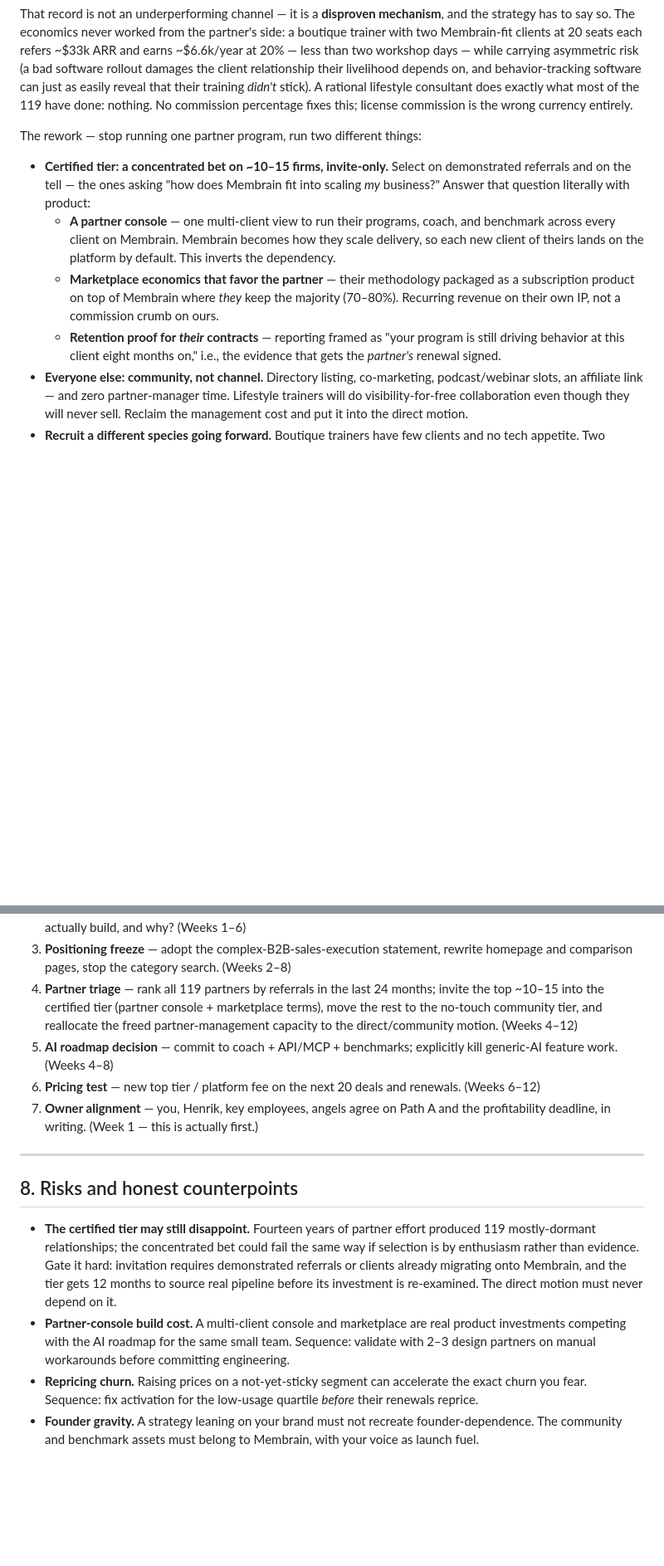
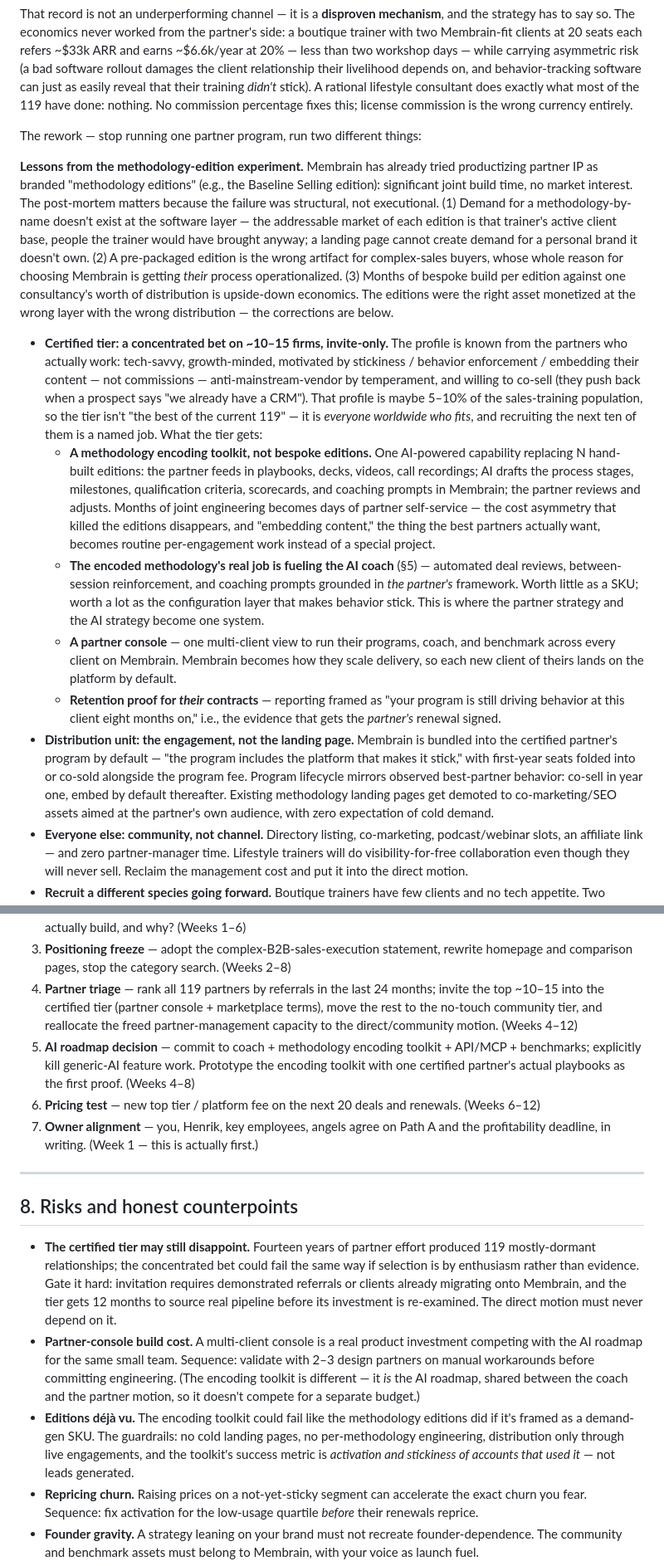
Before and after one commit to Go-Upstream/Go-Upstream, a Markdown page: membrain-growth-strategy.md, 2 parts joined by grey strips. Shown at 83% size. Drawn GitHub-style; blank space fills up the shorter version.

Commit message:
Rework partner play around failed methodology-edition experiment
Bespoke methodology editions (e.g. Baseline Selling) failed
structurally: no software-layer demand for a methodology by name,
packaged editions contradict the custom-process value prop, and
per-edition build cost outweighed one consultancy's distribution.
Replace with an AI-powered methodology encoding toolkit (partner
self-service, days not months), position encoded methodology as
fuel for the AI coach rather than a SKU, and make the engagement
- not the landing page - the distribution unit. Certified-tier
profile now matches observed best-partner behavior, recruited
globally rather than only from the existing 119.

Co-Authored-By: Claude Fable 5 <noreply@anthropic.com>
Claude-Session: https://claude.ai/code/session_01TUUHUXSiZQCCTozB1Ek4AM

```diff
--- a/membrain-growth-strategy.md
+++ b/membrain-growth-strategy.md
@@ -59,10 +59,14 @@ That record is not an underperforming channel — it is a **disproven mechanism*
 
 The rework — stop running one partner program, run two different things:
 
-- **Certified tier: a concentrated bet on ~10–15 firms, invite-only.** Select on demonstrated referrals and on the tell — the ones asking "how does Membrain fit into scaling *my* business?" Answer that question literally with product:
-  - **A partner console** — one multi-client view to run their programs, coach, and benchmark across every client on Membrain. Membrain becomes how they scale delivery, so each new client of theirs lands on the platform by default. This inverts the dependency.
-  - **Marketplace economics that favor the partner** — their methodology packaged as a subscription product on top of Membrain where *they* keep the majority (70–80%). Recurring revenue on their own IP, not a commission crumb on ours.
+**Lessons from the methodology-edition experiment.** Membrain has already tried productizing partner IP as branded "methodology editions" (e.g., the Baseline Selling edition): significant joint build time, no market interest. The post-mortem matters because the failure was structural, not executional. (1) Demand for a methodology-by-name doesn't exist at the software layer — the addressable market of each edition is that trainer's active client base, people the trainer would have brought anyway; a landing page cannot create demand for a personal brand it doesn't own. (2) A pre-packaged edition is the wrong artifact for complex-sales buyers, whose whole reason for choosing Membrain is getting *their* process operationalized. (3) Months of bespoke build per edition against one consultancy's worth of distribution is upside-down economics. The editions were the right asset monetized at the wrong layer with the wrong distribution — the corrections are below.
+
+- **Certified tier: a concentrated bet on ~10–15 firms, invite-only.** The profile is known from the partners who actually work: tech-savvy, growth-minded, motivated by stickiness / behavior enforcement / embedding their content — not commissions — anti-mainstream-vendor by temperament, and willing to co-sell (they push back when a prospect says "we already have a CRM"). That profile is maybe 5–10% of the sales-training population, so the tier isn't "the best of the current 119" — it is *everyone worldwide who fits*, and recruiting the next ten of them is a named job. What the tier gets:
+  - **A methodology encoding toolkit, not bespoke editions.** One AI-powered capability replacing N hand-built editions: the partner feeds in playbooks, decks, videos, call recordings; AI drafts the process stages, milestones, qualification criteria, scorecards, and coaching prompts in Membrain; the partner reviews and adjusts. Months of joint engineering becomes days of partner self-service — the cost asymmetry that killed the editions disappears, and "embedding content," the thing the best partners actually want, becomes routine per-engagement work instead of a special project.
+  - **The encoded methodology's real job is fueling the AI coach** (§5) — automated deal reviews, between-session reinforcement, and coaching prompts grounded in *the partner's* framework. Worth little as a SKU; worth a lot as the configuration layer that makes behavior stick. This is where the partner strategy and the AI strategy become one system.
+  - **A partner console** — one multi-client view to run their programs, coach, and benchmark across every client on Membrain. Membrain becomes how they scale delivery, so each new client of theirs lands on the platform by default.
   - **Retention proof for *their* contracts** — reporting framed as "your program is still driving behavior at this client eight months on," i.e., the evidence that gets the *partner's* renewal signed.
+- **Distribution unit: the engagement, not the landing page.** Membrain is bundled into the certified partner's program by default — "the program includes the platform that makes it stick," with first-year seats folded into or co-sold alongside the program fee. Program lifecycle mirrors observed best-partner behavior: co-sell in year one, embed by default thereafter. Existing methodology landing pages get demoted to co-marketing/SEO assets aimed at the partner's own audience, with zero expectation of cold demand.
 - **Everyone else: community, not channel.** Directory listing, co-marketing, podcast/webinar slots, an affiliate link — and zero partner-manager time. Lifestyle trainers will do visibility-for-free collaboration even though they will never sell. Reclaim the management cost and put it into the direct motion.
 - **Recruit a different species going forward.** Boutique trainers have few clients and no tech appetite. Two adjacent types are structurally better: **fractional sales-leader networks** (tech-savvy, operationally embedded, and they choose the stack for many clients at once) and **assessment firms** (an OMG-style evaluation manufactures the "our process is broken" moment Membrain converts — trigger events at scale on someone else's marketing budget).
 
@@ -105,7 +109,7 @@ With 200 customers, growth math favors the installed base before new logos:
 2. **Win/loss on the last 50 decisions** (won, lost, churned) — especially: what did the build-your-own customers actually build, and why? (Weeks 1–6)
 3. **Positioning freeze** — adopt the complex-B2B-sales-execution statement, rewrite homepage and comparison pages, stop the category search. (Weeks 2–8)
 4. **Partner triage** — rank all 119 partners by referrals in the last 24 months; invite the top ~10–15 into the certified tier (partner console + marketplace terms), move the rest to the no-touch community tier, and reallocate the freed partner-management capacity to the direct/community motion. (Weeks 4–12)
-5. **AI roadmap decision** — commit to coach + API/MCP + benchmarks; explicitly kill generic-AI feature work. (Weeks 4–8)
+5. **AI roadmap decision** — commit to coach + methodology encoding toolkit + API/MCP + benchmarks; explicitly kill generic-AI feature work. Prototype the encoding toolkit with one certified partner's actual playbooks as the first proof. (Weeks 4–8)
 6. **Pricing test** — new top tier / platform fee on the next 20 deals and renewals. (Weeks 6–12)
 7. **Owner alignment** — you, Henrik, key employees, angels agree on Path A and the profitability deadline, in writing. (Week 1 — this is actually first.)
 
@@ -114,7 +118,8 @@ With 200 customers, growth math favors the installed base before new logos:
 ## 8. Risks and honest counterpoints
 
 - **The certified tier may still disappoint.** Fourteen years of partner effort produced 119 mostly-dormant relationships; the concentrated bet could fail the same way if selection is by enthusiasm rather than evidence. Gate it hard: invitation requires demonstrated referrals or clients already migrating onto Membrain, and the tier gets 12 months to source real pipeline before its investment is re-examined. The direct motion must never depend on it.
-- **Partner-console build cost.** A multi-client console and marketplace are real product investments competing with the AI roadmap for the same small team. Sequence: validate with 2–3 design partners on manual workarounds before committing engineering.
+- **Partner-console build cost.** A multi-client console is a real product investment competing with the AI roadmap for the same small team. Sequence: validate with 2–3 design partners on manual workarounds before committing engineering. (The encoding toolkit is different — it *is* the AI roadmap, shared between the coach and the partner motion, so it doesn't compete for a separate budget.)
+- **Editions déjà vu.** The encoding toolkit could fail like the methodology editions did if it's framed as a demand-gen SKU. The guardrails: no cold landing pages, no per-methodology engineering, distribution only through live engagements, and the toolkit's success metric is *activation and stickiness of accounts that used it* — not leads generated.
 - **Repricing churn.** Raising prices on a not-yet-sticky segment can accelerate the exact churn you fear. Sequence: fix activation for the low-usage quartile *before* their renewals reprice.
 - **Founder gravity.** A strategy leaning on your brand must not recreate founder-dependence. The community and benchmark assets must belong to Membrain, with your voice as launch fuel.
 - **The uncomfortable scenario.** If NRR is well below 100% and the win/loss work says the niche is shrinking under AI, Path A's answer changes from "grow" to "harvest profitably and pursue Path C sooner." Better to learn that in Q3 2026 than after another unprofitable year.
```
